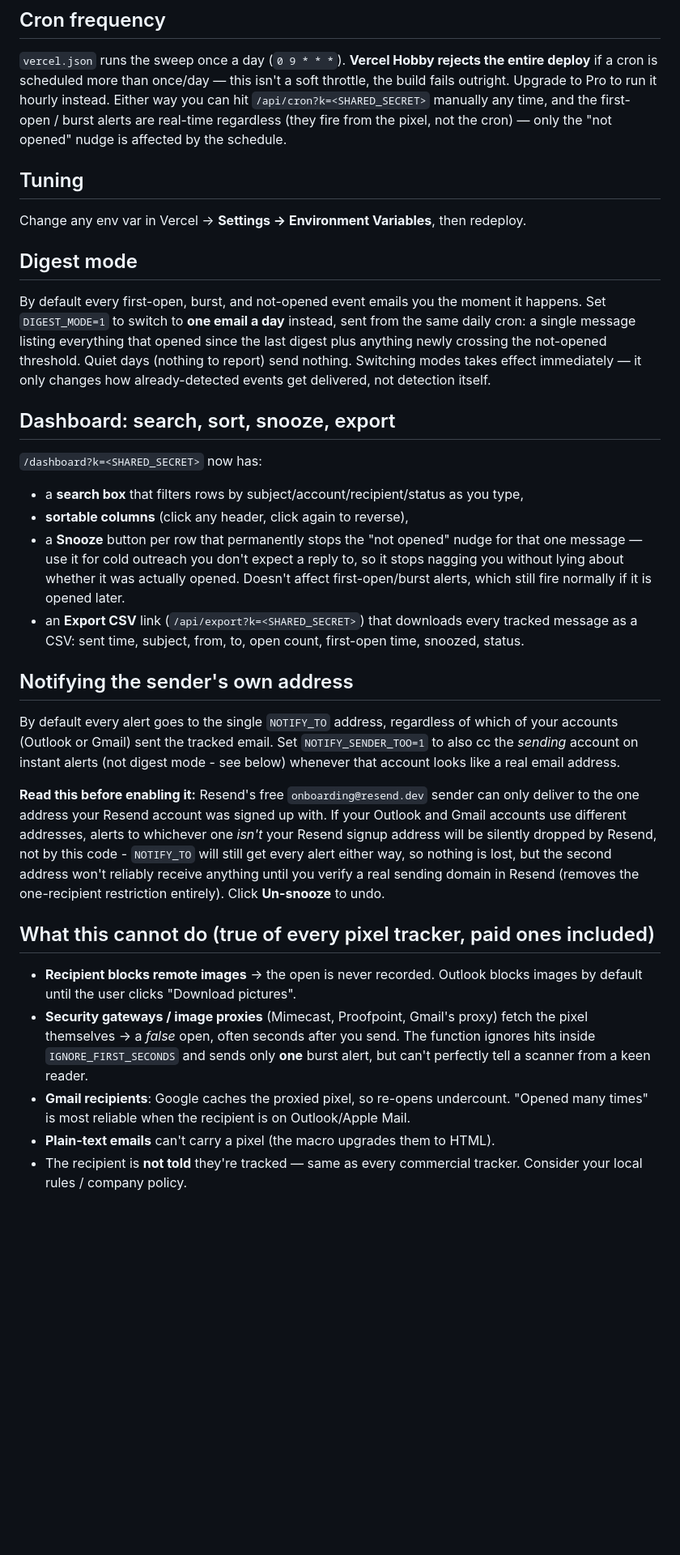
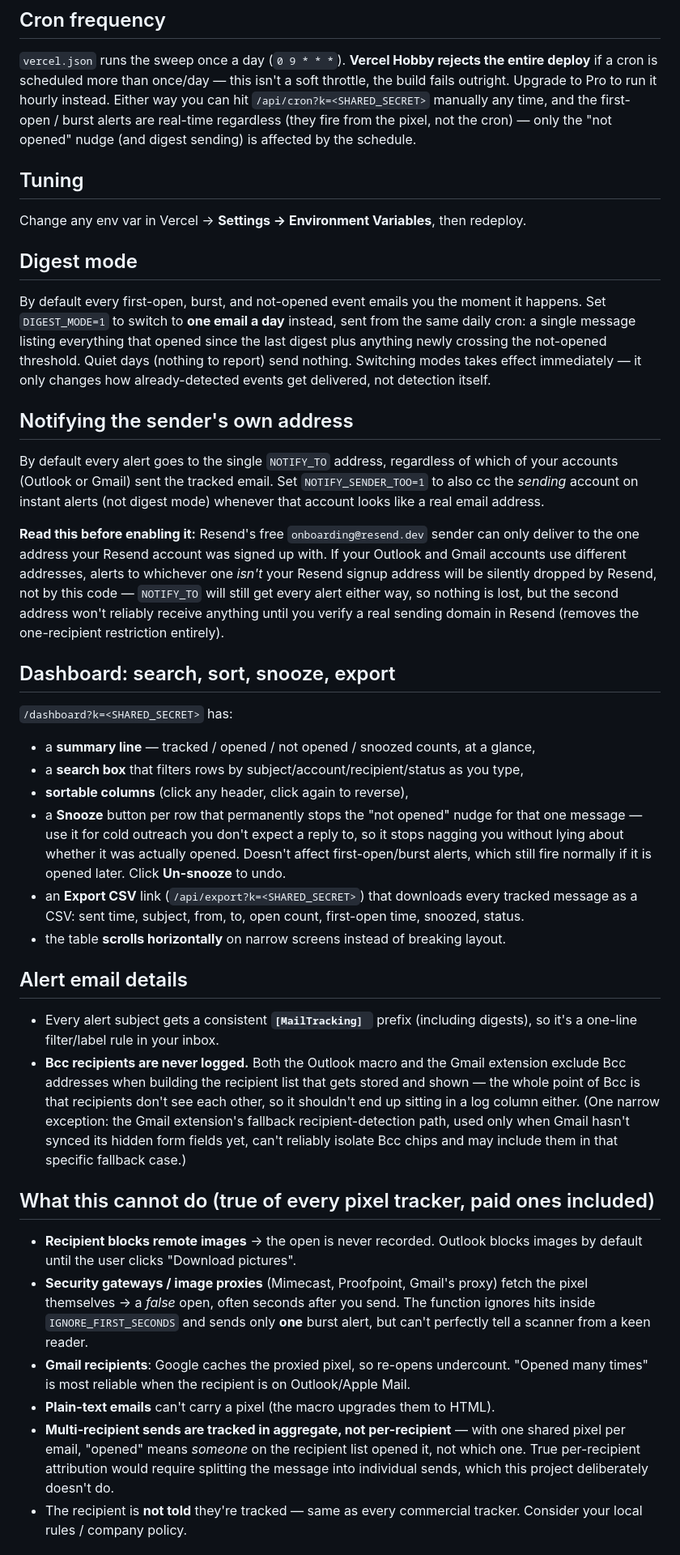
Before and after one commit to oded-ben/MailTracking, a Markdown page: README.md, the part around one of its changes. Shown at 81% size. Drawn GitHub-style; blank space fills up the shorter version.

```diff
--- a/README.md
+++ b/README.md
@@ -125,7 +128,8 @@ entire deploy** if a cron is scheduled more than once/day — this isn't a soft
 throttle, the build fails outright. Upgrade to Pro to run it hourly instead. Either
 way you can hit `/api/cron?k=<SHARED_SECRET>` manually any time, and the
 first-open / burst alerts are real-time regardless (they fire from the pixel, not
-the cron) — only the "not opened" nudge is affected by the schedule.
+the cron) — only the "not opened" nudge (and digest sending) is affected by the
+schedule.
 
 ## Tuning
 
@@ -140,34 +144,48 @@ last digest plus anything newly crossing the not-opened threshold. Quiet days
 (nothing to report) send nothing. Switching modes takes effect immediately — it
 only changes how already-detected events get delivered, not detection itself.
 
+## Notifying the sender's own address
+
+By default every alert goes to the single `NOTIFY_TO` address, regardless of
+which of your accounts (Outlook or Gmail) sent the tracked email. Set
+`NOTIFY_SENDER_TOO=1` to also cc the *sending* account on instant alerts (not
+digest mode) whenever that account looks like a real email address.
+
+**Read this before enabling it:** Resend's free `onboarding@resend.dev` sender
+can only deliver to the one address your Resend account was signed up with.
+If your Outlook and Gmail accounts use different addresses, alerts to whichever
+one *isn't* your Resend signup address will be silently dropped by Resend, not
+by this code — `NOTIFY_TO` will still get every alert either way, so nothing is
+lost, but the second address won't reliably receive anything until you verify a
+real sending domain in Resend (removes the one-recipient restriction entirely).
+
 ## Dashboard: search, sort, snooze, export
 
-`/dashboard?k=<SHARED_SECRET>` now has:
+`/dashboard?k=<SHARED_SECRET>` has:
+- a **summary line** — tracked / opened / not opened / snoozed counts, at a glance,
 - a **search box** that filters rows by subject/account/recipient/status as you type,
 - **sortable columns** (click any header, click again to reverse),
 - a **Snooze** button per row that permanently stops the "not opened" nudge for
   that one message — use it for cold outreach you don't expect a reply to, so it
   stops nagging you without lying about whether it was actually opened. Doesn't
   affect first-open/burst alerts, which still fire normally if it is opened later.
+  Click **Un-snooze** to undo.
 - an **Export CSV** link (`/api/export?k=<SHARED_SECRET>`) that downloads every
   tracked message as a CSV: sent time, subject, from, to, open count, first-open
   time, snoozed, status.
+- the table **scrolls horizontally** on narrow screens instead of breaking layout.
 
-## Notifying the sender's own address
+## Alert email details
 
-By default every alert goes to the single `NOTIFY_TO` address, regardless of
-which of your accounts (Outlook or Gmail) sent the tracked email. Set
-`NOTIFY_SENDER_TOO=1` to also cc the *sending* account on instant alerts (not
-digest mode - see below) whenever that account looks like a real email address.
-
-**Read this before enabling it:** Resend's free `onboarding@resend.dev` sender
-can only deliver to the one address your Resend account was signed up with.
-If your Outlook and Gmail accounts use different addresses, alerts to whichever
-one *isn't* your Resend signup address will be silently dropped by Resend, not
-by this code - `NOTIFY_TO` will still get every alert either way, so nothing is
-lost, but the second address won't reliably receive anything until you verify a
-real sending domain in Resend (removes the one-recipient restriction entirely).
-  Click **Un-snooze** to undo.
+- Every alert subject gets a consistent **`[MailTracking] `** prefix (including
+  digests), so it's a one-line filter/label rule in your inbox.
+- **Bcc recipients are never logged.** Both the Outlook macro and the Gmail
+  extension exclude Bcc addresses when building the recipient list that gets
+  stored and shown — the whole point of Bcc is that recipients don't see each
+  other, so it shouldn't end up sitting in a log column either. (One narrow
+  exception: the Gmail extension's fallback recipient-detection path, used only
+  when Gmail hasn't synced its hidden form fields yet, can't reliably isolate
+  Bcc chips and may include them in that specific fallback case.)
 
 ## What this cannot do (true of every pixel tracker, paid ones included)
 
@@ -180,6 +198,11 @@ real sending domain in Resend (removes the one-recipient restriction entirely).
 - **Gmail recipients**: Google caches the proxied pixel, so re-opens undercount.
   "Opened many times" is most reliable when the recipient is on Outlook/Apple Mail.
 - **Plain-text emails** can't carry a pixel (the macro upgrades them to HTML).
+- **Multi-recipient sends are tracked in aggregate, not per-recipient** — with
+  one shared pixel per email, "opened" means *someone* on the recipient list
+  opened it, not which one. True per-recipient attribution would require
+  splitting the message into individual sends, which this project deliberately
+  doesn't do.
 - The recipient is **not told** they're tracked — same as every commercial tracker.
   Consider your local rules / company policy.
 
```
Also changed, not shown: other parts of README.md (+16 -13 lines).
